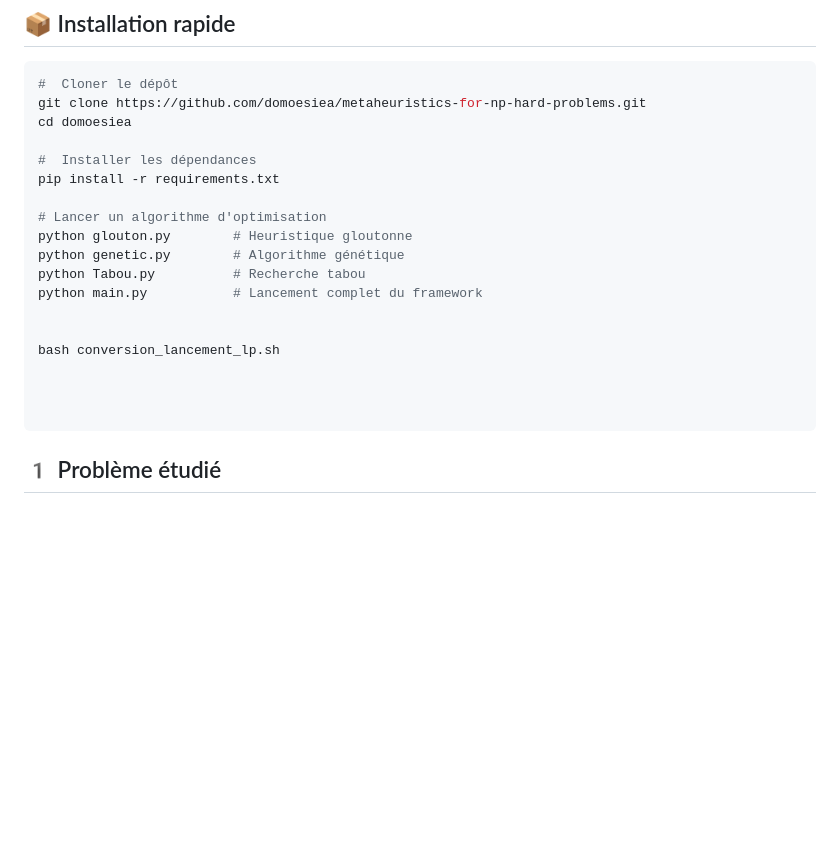
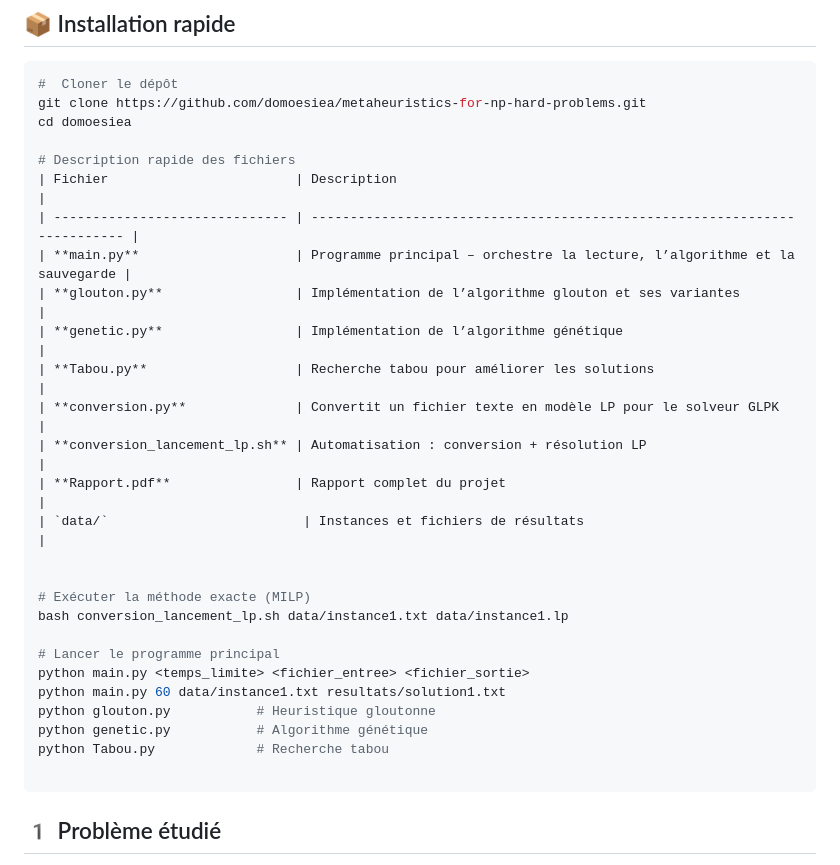
Before and after one commit to domoesiea/metaheuristics-for-np-hard-problems, a Markdown page: README.md, the part around the change. Rendered like a GitHub page; blank space fills up the shorter version.

````diff
--- a/README.md
+++ b/README.md
@@ -19,19 +19,28 @@ Ce travail illustre la complémentarité entre optimisation mathématique, intel
 git clone https://github.com/domoesiea/metaheuristics-for-np-hard-problems.git
 cd domoesiea
 
-#  Installer les dépendances
-pip install -r requirements.txt
-
-# Lancer un algorithme d'optimisation
-python glouton.py        # Heuristique gloutonne
-python genetic.py        # Algorithme génétique
-python Tabou.py          # Recherche tabou
-python main.py           # Lancement complet du framework
+# Description rapide des fichiers
+| Fichier                        | Description                                                               |
+| ------------------------------ | ------------------------------------------------------------------------- |
+| **main.py**                    | Programme principal – orchestre la lecture, l’algorithme et la sauvegarde |
+| **glouton.py**                 | Implémentation de l’algorithme glouton et ses variantes                   |
+| **genetic.py**                 | Implémentation de l’algorithme génétique                                  |
+| **Tabou.py**                   | Recherche tabou pour améliorer les solutions                              |
+| **conversion.py**              | Convertit un fichier texte en modèle LP pour le solveur GLPK              |
+| **conversion_lancement_lp.sh** | Automatisation : conversion + résolution LP                               |
+| **Rapport.pdf**                | Rapport complet du projet                                                 |
+| `data/`                         | Instances et fichiers de résultats                                        |
 
 
-bash conversion_lancement_lp.sh
+# Exécuter la méthode exacte (MILP)
+bash conversion_lancement_lp.sh data/instance1.txt data/instance1.lp
 
-
+# Lancer le programme principal
+python main.py <temps_limite> <fichier_entree> <fichier_sortie>
+python main.py 60 data/instance1.txt resultats/solution1.txt
+python glouton.py           # Heuristique gloutonne
+python genetic.py           # Algorithme génétique
+python Tabou.py             # Recherche tabou
 
 ```
 
````
